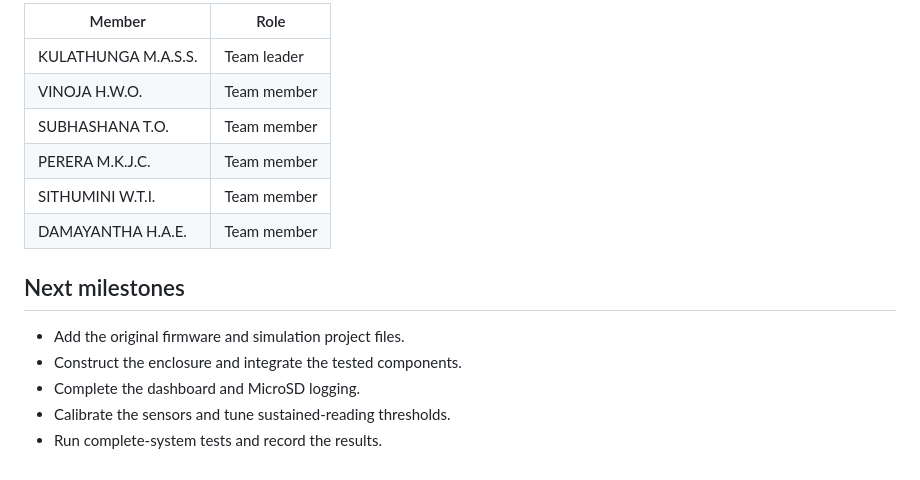
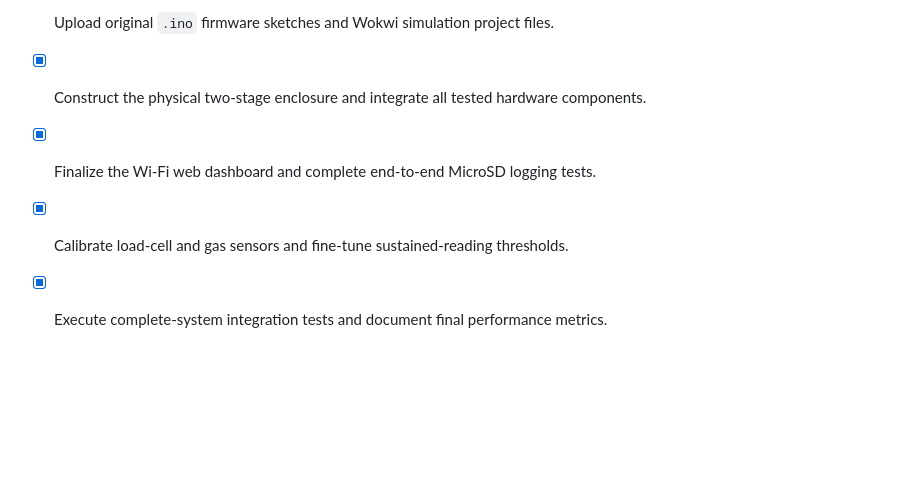
Before and after one commit to kulathungasadew15/freshguard-iot, a Markdown page: README.md, the part around one of its changes. Drawn GitHub-style; blank space fills up the shorter version.

```diff
--- a/README.md
+++ b/README.md
@@ -86,17 +130,6 @@ Add the actual Arduino project under `firmware/` and document its board selectio
 
-| Member | Role |
-| --- | --- |
-| KULATHUNGA M.A.S.S. | Team leader |
-| VINOJA H.W.O. | Team member |
-| SUBHASHANA T.O. | Team member |
-| PERERA M.K.J.C. | Team member |
-| SITHUMINI W.T.I. | Team member |
-| DAMAYANTHA H.A.E. | Team member |
-
-## Next milestones
-
-- Add the original firmware and simulation project files.
-- Construct the enclosure and integrate the tested components.
-- Complete the dashboard and MicroSD logging.
-- Calibrate the sensors and tune sustained-reading thresholds.
-- Run complete-system tests and record the results.
+- [x] Upload original `.ino` firmware sketches and Wokwi simulation project files.
+- [x] Construct the physical two-stage enclosure and integrate all tested hardware components.
+- [x] Finalize the Wi-Fi web dashboard and complete end-to-end MicroSD logging tests.
+- [x] Calibrate load-cell and gas sensors and fine-tune sustained-reading thresholds.
+- [x] Execute complete-system integration tests and document final performance metrics.
```
Also changed, not shown: other parts of README.md (+99 -55 lines).
